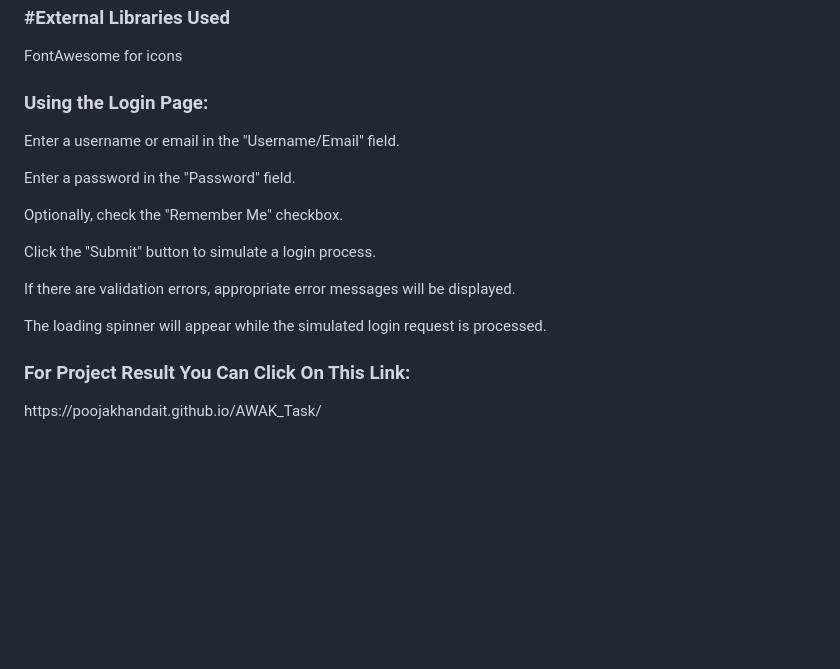
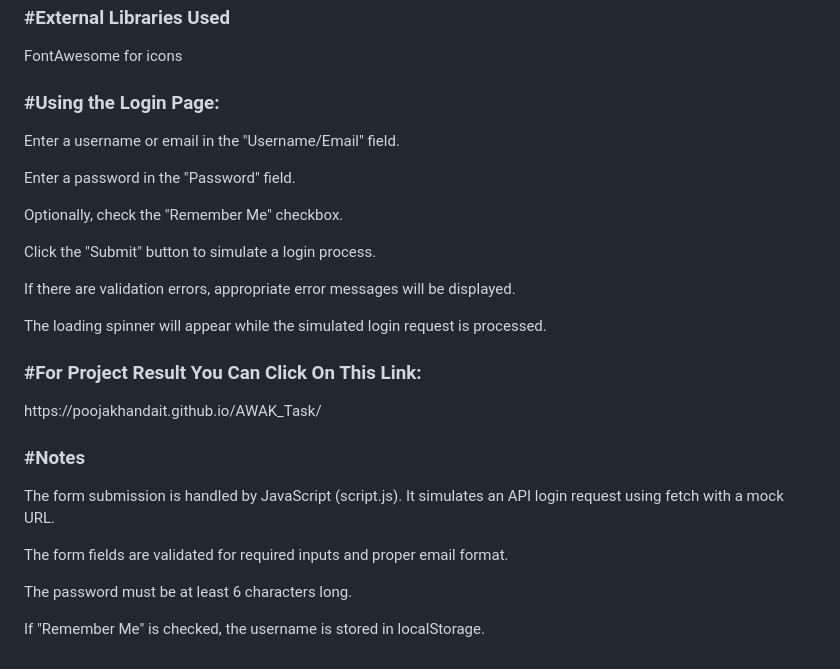
Before and after one commit to poojakhandait/AWAK_Task, a Markdown page: README.md, the part around the change. Rendered like a GitHub page; blank space fills up the shorter version.

```diff
--- a/README.md
+++ b/README.md
@@ -39,12 +39,17 @@
                            <p>xdg-open index.html</p>
 <h3>#External Libraries Used</h3>
                             <p>FontAwesome for icons</p>
-<h3>Using the Login Page:</h3>
+<h3>#Using the Login Page:</h3>
                             <p>Enter a username or email in the "Username/Email" field.</p>
                              <p>Enter a password in the "Password" field.</p>
                             <p>Optionally, check the "Remember Me" checkbox.</p>
                             <p>Click the "Submit" button to simulate a login process.</p>
                              <p>If there are validation errors, appropriate error messages will be displayed.</p>
                            <p>The loading spinner will appear while the simulated login request is processed.</p>
-<h3>For Project Result You Can Click On This Link:</h3>
+<h3>#For Project Result You Can Click On This Link:</h3>
       <p style="color:blue;">https://poojakhandait.github.io/AWAK_Task/</p>
+<h3>#Notes</h3>
+       <p>The form submission is handled by JavaScript (script.js). It simulates an API login request using fetch with a mock URL.</p>
+       <p>The form fields are validated for required inputs and proper email format.</p>
+       <p>The password must be at least 6 characters long.</p>
+        <p>If "Remember Me" is checked, the username is stored in localStorage.</p>
```
